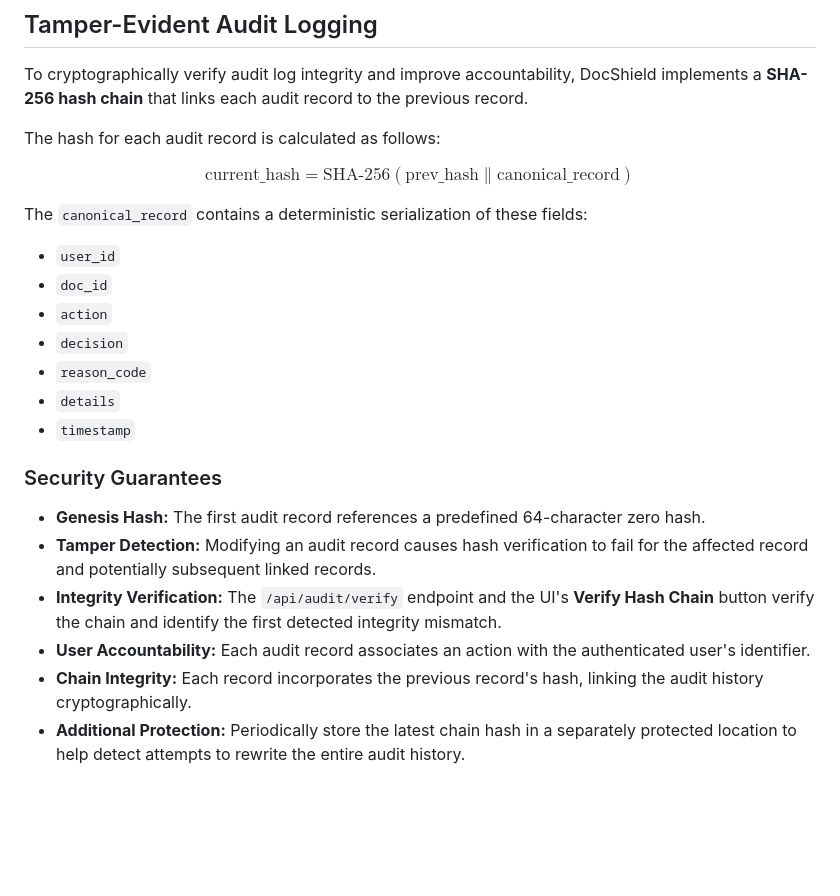
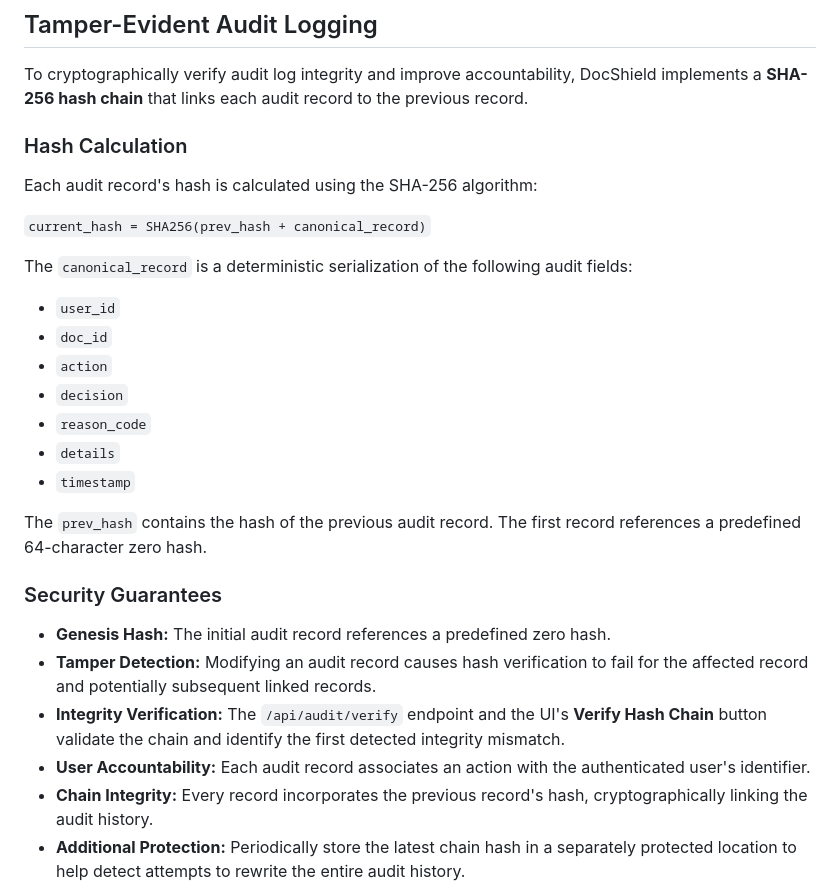
Before and after one commit to gangapraneetha/docshield, a Markdown page: README.md, the part around the change. GitHub-like rendering; blank space fills up the shorter version.

```diff
--- a/README.md
+++ b/README.md
@@ -173,13 +173,13 @@ Every document access route (`download`, `view`, `share`, `revoke`, `delete`) in
 
 To cryptographically verify audit log integrity and improve accountability, DocShield implements a **SHA-256 hash chain** that links each audit record to the previous record.
 
-The hash for each audit record is calculated as follows:
+### Hash Calculation
 
-$$
-\text{current\_hash} = \text{SHA-256}(\text{prev\_hash} \parallel \text{canonical\_record})
-$$
+Each audit record's hash is calculated using the SHA-256 algorithm:
 
-The `canonical_record` contains a deterministic serialization of these fields:
+`current_hash = SHA256(prev_hash + canonical_record)`
+
+The `canonical_record` is a deterministic serialization of the following audit fields:
 
 - `user_id`
 - `doc_id`
@@ -189,13 +189,15 @@ The `canonical_record` contains a deterministic serialization of these fields:
 - `details`
 - `timestamp`
 
+The `prev_hash` contains the hash of the previous audit record. The first record references a predefined 64-character zero hash.
+
 ### Security Guarantees
 
-- **Genesis Hash:** The first audit record references a predefined 64-character zero hash.
+- **Genesis Hash:** The initial audit record references a predefined zero hash.
 - **Tamper Detection:** Modifying an audit record causes hash verification to fail for the affected record and potentially subsequent linked records.
-- **Integrity Verification:** The `/api/audit/verify` endpoint and the UI's **Verify Hash Chain** button verify the chain and identify the first detected integrity mismatch.
+- **Integrity Verification:** The `/api/audit/verify` endpoint and the UI's **Verify Hash Chain** button validate the chain and identify the first detected integrity mismatch.
 - **User Accountability:** Each audit record associates an action with the authenticated user's identifier.
-- **Chain Integrity:** Each record incorporates the previous record's hash, linking the audit history cryptographically.
+- **Chain Integrity:** Every record incorporates the previous record's hash, cryptographically linking the audit history.
 - **Additional Protection:** Periodically store the latest chain hash in a separately protected location to help detect attempts to rewrite the entire audit history.
 
 **Security Note:** A SHA-256 hash chain provides tamper evidence, not absolute tamper prevention. Protection against an attacker who can modify the entire database requires independently protected checkpoints and appropriate access controls. User attribution also depends on secure authentication and session management.
```
